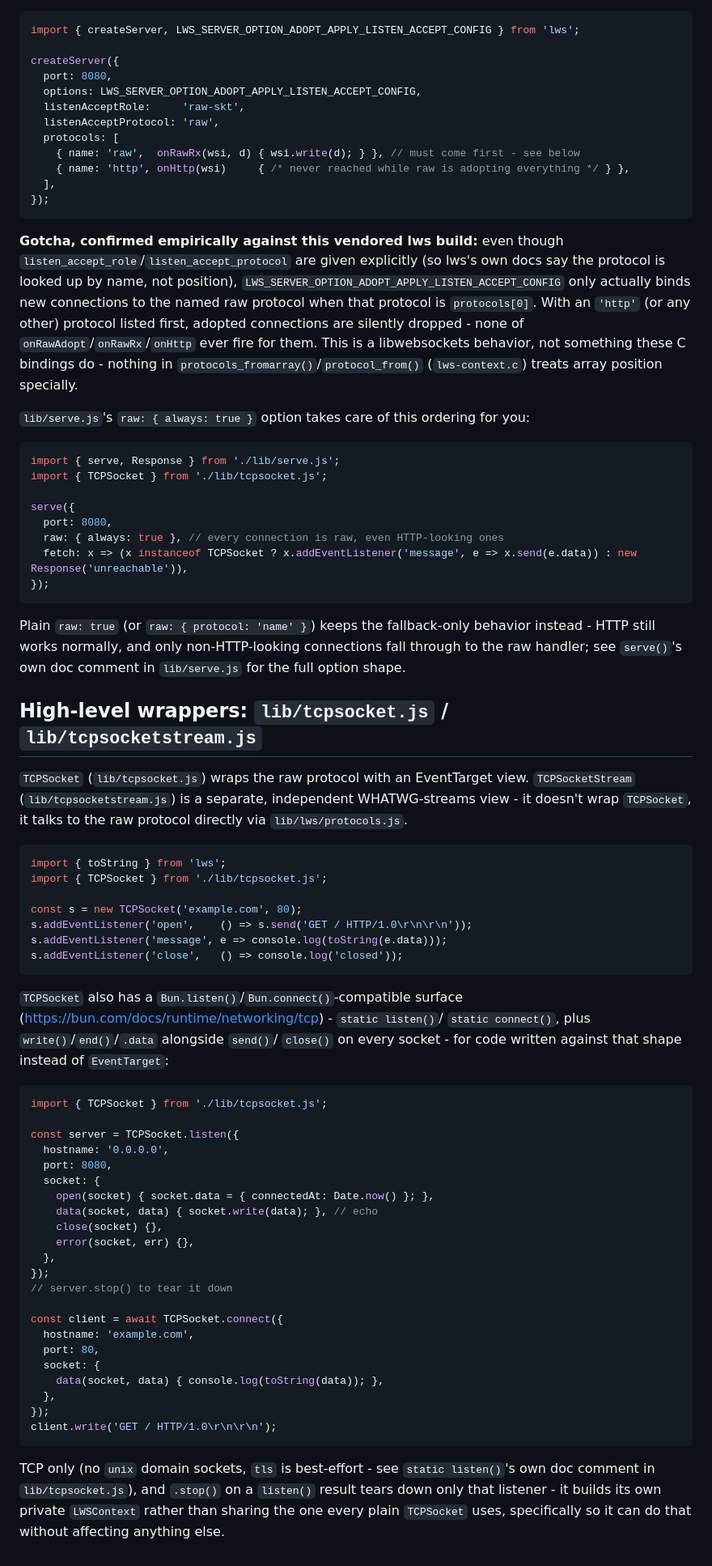
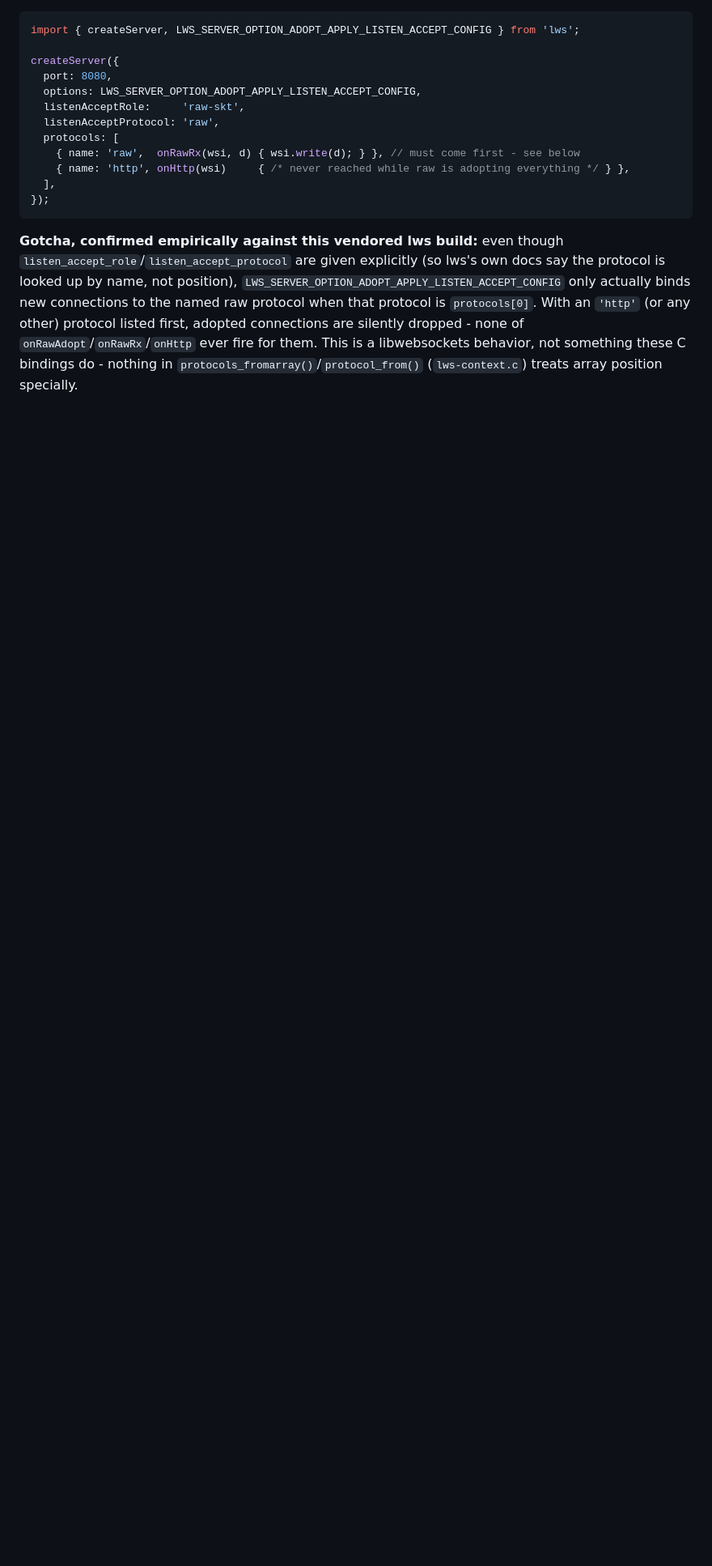
Before and after one commit to rsenn/qjs-lws, a Markdown page: doc/native/raw-tcp.md, the part around one of its changes. Shown at 81% size. Rendered like a GitHub page; blank space fills up the shorter version.

Commit message:
Remove JS wrapper sections from native API documentation
Clean up doc/native/ to focus purely on the lws.so C API:
- raw-tcp.md: Remove TCPSocket/TCPSocketStream sections and lib/serve.js examples
- http-client.md: Remove lib/fetch.js section
- Keep only references to the native lws.so API

````diff
--- a/doc/native/raw-tcp.md
+++ b/doc/native/raw-tcp.md
@@ -130,77 +129,3 @@ none of `onRawAdopt`/`onRawRx`/`onHttp` ever fire for them. This is a
 libwebsockets behavior, not something these C bindings do - nothing
 in `protocols_fromarray()`/`protocol_from()` (`lws-context.c`) treats
 array position specially.
-
-`lib/serve.js`'s `raw: { always: true }` option takes care of this
-ordering for you:
-
-```js
-import { serve, Response } from './lib/serve.js';
-import { TCPSocket } from './lib/tcpsocket.js';
-
-serve({
-  port: 8080,
-  raw: { always: true }, // every connection is raw, even HTTP-looking ones
-  fetch: x => (x instanceof TCPSocket ? x.addEventListener('message', e => x.send(e.data)) : new Response('unreachable')),
-});
-```
-
-Plain `raw: true` (or `raw: { protocol: 'name' }`) keeps the
-fallback-only behavior instead - HTTP still works normally, and only
-non-HTTP-looking connections fall through to the raw handler; see
-`serve()`'s own doc comment in `lib/serve.js` for the full option
-shape.
-
-## High-level wrappers: `lib/tcpsocket.js` / `lib/tcpsocketstream.js`
-
-`TCPSocket` (`lib/tcpsocket.js`) wraps the raw protocol with an
-EventTarget view. `TCPSocketStream` (`lib/tcpsocketstream.js`) is a
-separate, independent WHATWG-streams view - it doesn't wrap `TCPSocket`,
-it talks to the raw protocol directly via `lib/lws/protocols.js`.
-
-```js
-import { toString } from 'lws';
-import { TCPSocket } from './lib/tcpsocket.js';
-
-const s = new TCPSocket('example.com', 80);
-s.addEventListener('open',    () => s.send('GET / HTTP/1.0\r\n\r\n'));
-s.addEventListener('message', e => console.log(toString(e.data)));
-s.addEventListener('close',   () => console.log('closed'));
-```
-
-`TCPSocket` also has a `Bun.listen()`/`Bun.connect()`-compatible surface
-(https://bun.com/docs/runtime/networking/tcp) - `static listen()`/
-`static connect()`, plus `write()`/`end()`/`.data` alongside `send()`/
-`close()` on every socket - for code written against that shape instead
-of `EventTarget`:
-
-```js
-import { TCPSocket } from './lib/tcpsocket.js';
-
-const server = TCPSocket.listen({
-  hostname: '0.0.0.0',
-  port: 8080,
-  socket: {
-    open(socket) { socket.data = { connectedAt: Date.now() }; },
-    data(socket, data) { socket.write(data); }, // echo
-    close(socket) {},
-    error(socket, err) {},
-  },
-});
-// server.stop() to tear it down
-
-const client = await TCPSocket.connect({
-  hostname: 'example.com',
-  port: 80,
-  socket: {
-    data(socket, data) { console.log(toString(data)); },
-  },
-});
-client.write('GET / HTTP/1.0\r\n\r\n');
-```
-
-TCP only (no `unix` domain sockets, `tls` is best-effort - see
-`static listen()`'s own doc comment in `lib/tcpsocket.js`), and `.stop()`
-on a `listen()` result tears down only that listener - it builds its own
-private `LWSContext` rather than sharing the one every plain `TCPSocket`
-uses, specifically so it can do that without affecting anything else.
````
Also changed, not shown: other parts of doc/native/raw-tcp.md (+1 -2 lines), doc/native/http-client.md (+6 -8 lines).
